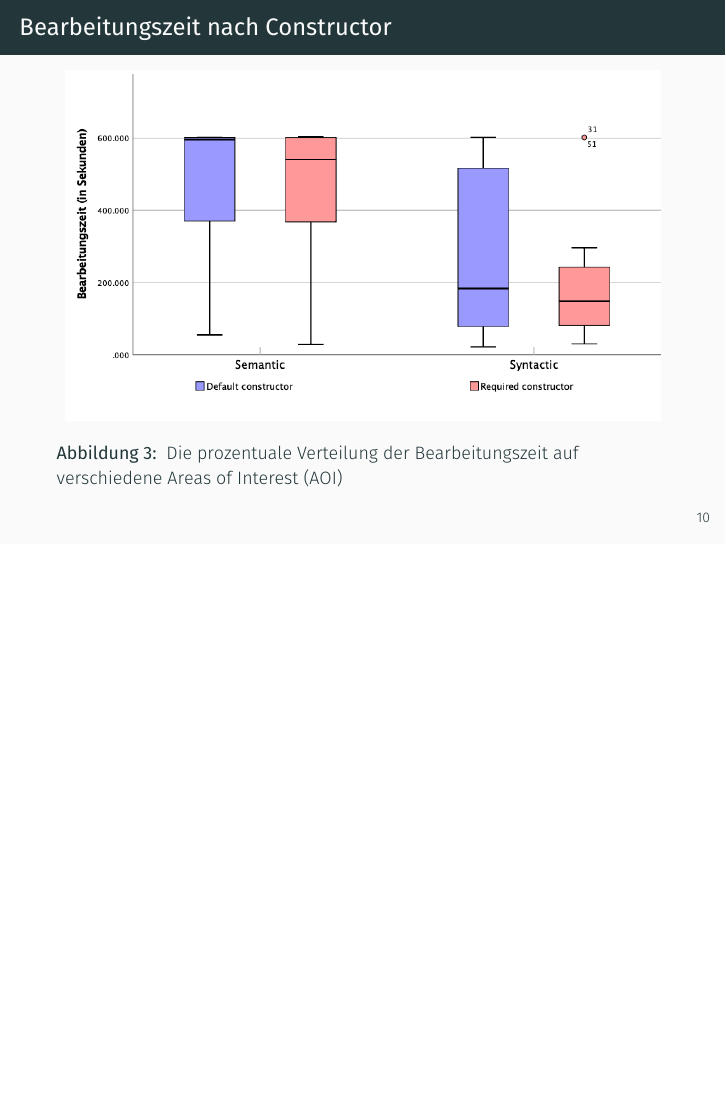
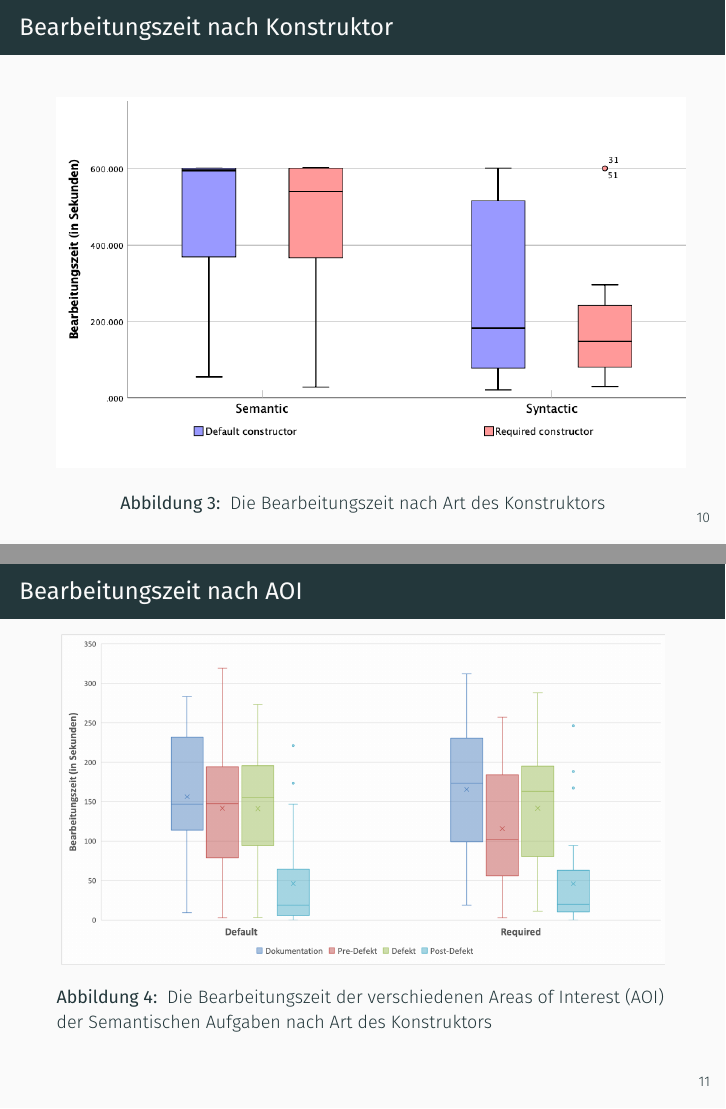
Before and after one commit to Oberacda/ProseminarApiUsabilityPresentation, LaTeX slides (Presentation.tex): page 16 of 18 before the commit and pages 16 and 17 of 20 after it, the two joined at a grey line, the shorter picture padded with empty space. Compiled offline with XeLaTeX; a missing font is replaced by an installed copy or a similar font.

Commit message:
second round of updates
added better graphics for results section

```diff
--- a/Presentation.tex
+++ b/Presentation.tex
@@ -157,11 +157,22 @@
 
 	\end{frame}
 
-	\begin{frame}{Bearbeitungszeit nach Constructor}
+	\begin{frame}{Bearbeitungszeit nach Konstruktor}
 		\begin{figure}
-			\includegraphics[scale=0.35]{graphics/box_time-constructor.png}
-			\caption{\label{fig:box_time-constructor.png} Die prozentuale Verteilung der Bearbeitungszeit auf verschiedene Areas of Interest (AOI)}
+			\includegraphics[scale=0.37]{graphics/box_time-constructor.png}
+			\caption{\label{fig:box_time-constructor.png} Die Bearbeitungszeit nach Art des Konstruktors}
 		\end{figure}
+	\end{frame}
+
+	\begin{frame}{Bearbeitungszeit nach AOI}
+		\begin{figure}
+			\includegraphics[scale=0.38]{graphics/box_time-aoi_sem.png}
+			\caption{\label{fig:box_time-aoi_sem.png} Die Bearbeitungszeit der verschiedenen Areas of Interest (AOI) der Semantischen Aufgaben nach Art des Konstruktors}
+		\end{figure}
+	\end{frame}
+
+	\begin{frame}{Validität}
+
 	\end{frame}
 
 \section{Vielen Dank für eure Aufmerksamkeit}
```
